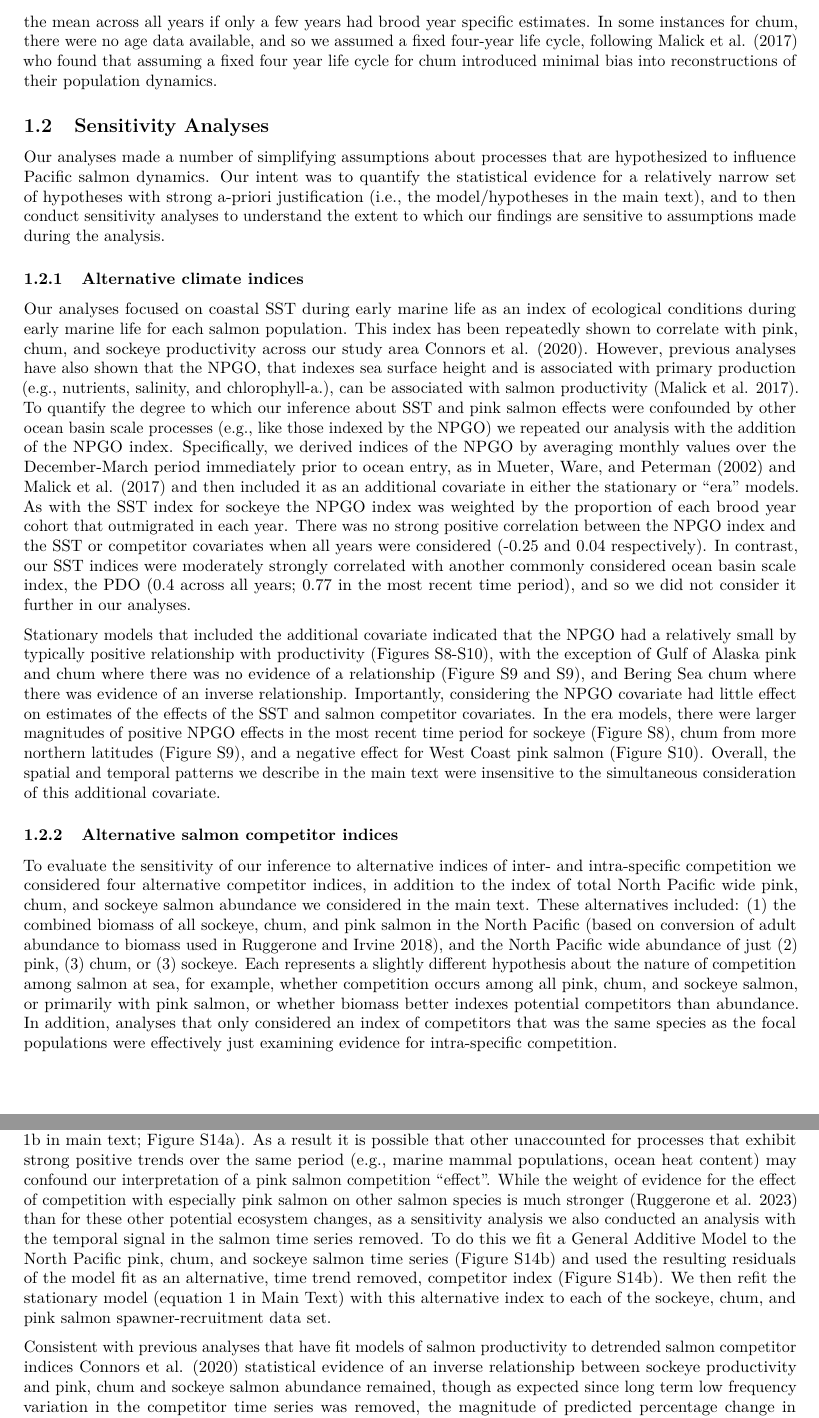
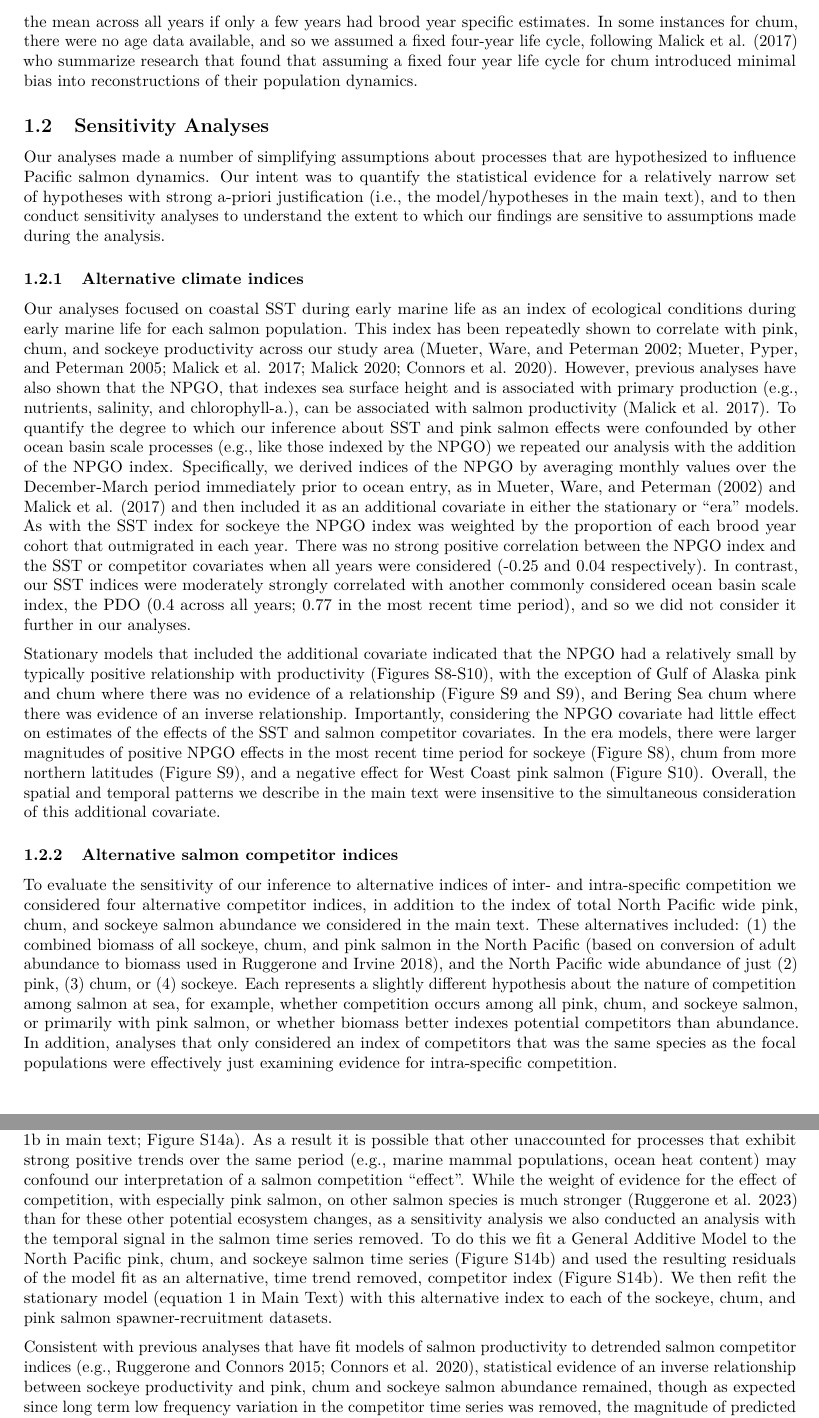
Before and after one commit to Pacific-salmon-assess/Salmon-warming-crowded-oceans, an R Markdown document (Rmd/SI_analysis.Rmd): two parts of pages 2 and 3 of 41, joined at a grey line, cut so that both start at the same text. The pictures show the output file Rmd/SI_analysis.pdf that the author committed with the source.

Commit message:
more SI edits

```diff
--- a/Rmd/SI_analysis.Rmd
+++ b/Rmd/SI_analysis.Rmd
@@ -28,5 +28,5 @@ Unlike for other systems and species, estimates of spawner abundance for Fraser
 
-Sockeye can rear in freshwater for a variable length of time before migrating to sea, and both sockeye and chum can mature and return to spawn at variable ages. Where possible we used brood year specific estimates of age at ocean entry and return; when this data was not available we used estimates from adjacent years, or the mean across all years if only a few years had brood year specific estimates. In some instances for chum, there were no age data available, and so we assumed a fixed four-year life cycle, following @malick2017effects who found that assuming a fixed four year life cycle for chum introduced minimal bias into reconstructions of their population dynamics.
+Sockeye can rear in freshwater for a variable length of time before migrating to sea, and both sockeye and chum can mature and return to spawn at variable ages. Where possible we used brood year specific estimates of age at ocean entry and return; when this data was not available we used estimates from adjacent years, or the mean across all years if only a few years had brood year specific estimates. In some instances for chum, there were no age data available, and so we assumed a fixed four-year life cycle, following @malick2017effects who summarize research that found that assuming a fixed four year life cycle for chum introduced minimal bias into reconstructions of their population dynamics.
 
 ## Sensitivity Analyses
 
@@ -34,21 +34,21 @@ Our analyses made a number of simplifying assumptions about processes that are h
 
 ### Alternative climate indices
 
-Our analyses focused on coastal SST during early marine life as an index of ecological conditions during early marine life for each salmon population. This index has been repeatedly shown to correlate with pink, chum, and sockeye productivity across our study area [@mueter2002spatial, @mueter2005relationships,@malick2017effects, @malick2020time, @connors2020climate]. However, previous analyses have also shown that the NPGO, that indexes sea surface height and is associated with primary production (e.g., nutrients, salinity, and chlorophyll-a.), can be associated with salmon productivity [@malick2017effects]. To quantify the degree to which our inference about SST and pink salmon effects were confounded by other ocean basin scale processes (e.g., like those indexed by the NPGO) we repeated our analysis with the addition of the NPGO index. Specifically, we derived indices of the NPGO by averaging monthly values over the December-March period immediately prior to ocean entry, as in @mueter2002spatial and @malick2017effects and then included it as an additional covariate in either the stationary or "era" models. As with the SST index for sockeye the NPGO index was weighted by the proportion of each brood year cohort that outmigrated in each year. There was no strong positive correlation between the NPGO index and the SST or competitor covariates when all years were considered (-0.25 and 0.04 respectively). In contrast, our SST indices were moderately strongly correlated with another commonly considered ocean basin scale index, the PDO (0.4 across all years; 0.77 in the most recent time period), and so we did not consider it further in our analyses.
+Our analyses focused on coastal SST during early marine life as an index of ecological conditions during early marine life for each salmon population. This index has been repeatedly shown to correlate with pink, chum, and sockeye productivity across our study area [@mueter2002spatial; @mueter2005relationships;@malick2017effects; @malick2020time; @connors2020climate]. However, previous analyses have also shown that the NPGO, that indexes sea surface height and is associated with primary production (e.g., nutrients, salinity, and chlorophyll-a.), can be associated with salmon productivity [@malick2017effects]. To quantify the degree to which our inference about SST and pink salmon effects were confounded by other ocean basin scale processes (e.g., like those indexed by the NPGO) we repeated our analysis with the addition of the NPGO index. Specifically, we derived indices of the NPGO by averaging monthly values over the December-March period immediately prior to ocean entry, as in @mueter2002spatial and @malick2017effects and then included it as an additional covariate in either the stationary or "era" models. As with the SST index for sockeye the NPGO index was weighted by the proportion of each brood year cohort that outmigrated in each year. There was no strong positive correlation between the NPGO index and the SST or competitor covariates when all years were considered (-0.25 and 0.04 respectively). In contrast, our SST indices were moderately strongly correlated with another commonly considered ocean basin scale index, the PDO (0.4 across all years; 0.77 in the most recent time period), and so we did not consider it further in our analyses.
 
 Stationary models that included the additional covariate indicated that the NPGO had a relatively small by typically positive relationship with productivity (Figures \@ref(fig:fig-s7)-\@ref(fig:fig-s9)), with the exception of Gulf of Alaska pink and chum where  there was no evidence of a relationship (Figure \@ref(fig:fig-s8) and \@ref(fig:fig-s8)), and Bering Sea chum where there was evidence of an inverse relationship. Importantly, considering the NPGO covariate had little effect on estimates of the effects of the SST and salmon competitor covariates. In the era models, there were larger magnitudes of positive NPGO effects in the most recent time period for sockeye (Figure \@ref(fig:fig-s7)), chum from more northern latitudes (Figure \@ref(fig:fig-s8)), and a negative effect for West Coast pink salmon (Figure \@ref(fig:fig-s9)). Overall, the spatial and temporal patterns we describe in the main text were insensitive to the simultaneous consideration of this additional covariate.
 
 ### Alternative salmon competitor indices
 
-To evaluate the sensitivity of our inference to alternative indices of inter- and intra-specific competition we considered four alternative competitor indices, in addition to the index of total North Pacific wide pink, chum, and sockeye salmon abundance we considered in the main text. These alternatives included: (1) the combined biomass of all sockeye, chum, and pink salmon in the North Pacific [based on conversion of adult abundance to biomass used in @ruggerone2018numbers], and the North Pacific wide abundance of just (2) pink, (3) chum, or (3) sockeye. Each represents a slightly different hypothesis about the nature of competition among salmon at sea, for example, whether competition occurs among all pink, chum, and sockeye salmon, or primarily with pink salmon, or whether biomass better indexes potential competitors than abundance. In addition, analyses that only considered an index of competitors that was the same species as the focal populations were effectively just examining evidence for intra-specific competition.
+To evaluate the sensitivity of our inference to alternative indices of inter- and intra-specific competition we considered four alternative competitor indices, in addition to the index of total North Pacific wide pink, chum, and sockeye salmon abundance we considered in the main text. These alternatives included: (1) the combined biomass of all sockeye, chum, and pink salmon in the North Pacific [based on conversion of adult abundance to biomass used in @ruggerone2018numbers], and the North Pacific wide abundance of just (2) pink, (3) chum, or (4) sockeye. Each represents a slightly different hypothesis about the nature of competition among salmon at sea, for example, whether competition occurs among all pink, chum, and sockeye salmon, or primarily with pink salmon, or whether biomass better indexes potential competitors than abundance. In addition, analyses that only considered an index of competitors that was the same species as the focal populations were effectively just examining evidence for intra-specific competition.
 
 We quantified the sensitivity of our results to these alternative assumptions by substituting each alternative index for the total abundance of pink, chum and sockeye we considered as a competitor index into the stationary models described in eqn. 1-4 in the main text. The indices were calculated in the same way as the original competitor index. We found that in general, while there were subtle differences in the estimated magnitude of competitor effects (and their interaction with SST), overall when estimated effects were strong in our baseline analysis they remained of a similar magnitude and direction when considering biomass instead of abundance but were often somewhat weaker when considering just individual species competitor indices (Figures \@ref(fig:fig-s10)-\@ref(fig:fig-s12)).
 
 ### Detrended salmon competitor indices
 
-The pink, chum, and sockeye salmon abundance time series we considered as an index of competition among salmon at sea exhibits an increasing time trend, in addition to high frequency year-to-year variation (Figure 1b in main text; Figure \@ref(fig:fig-s13)a). As a result it is possible that other unaccounted for processes that exhibit strong positive trends over the same period (e.g., marine mammal populations, ocean heat content) may confound our interpretation of a pink salmon competition "effect". While the weight of evidence for the effect of competition with especially pink salmon on other salmon species is much stronger [@ruggerone2023diatoms] than for these other potential ecosystem changes, as a sensitivity analysis we also conducted an analysis with the temporal signal in the salmon time series removed. To do this we fit a General Additive Model to the North Pacific pink, chum, and sockeye salmon time series (Figure \@ref(fig:fig-s13)b) and used the resulting residuals of the model fit as an alternative, time trend removed, competitor index (Figure \@ref(fig:fig-s13)b). We then refit the stationary model (equation 1 in Main Text) with this alternative index to each of the sockeye, chum, and pink salmon spawner-recruitment data set.
+The pink, chum, and sockeye salmon abundance time series we considered as an index of competition among salmon at sea exhibits an increasing time trend, in addition to high frequency year-to-year variation (Figure 1b in main text; Figure \@ref(fig:fig-s13)a). As a result it is possible that other unaccounted for processes that exhibit strong positive trends over the same period (e.g., marine mammal populations, ocean heat content) may confound our interpretation of a salmon competition "effect". While the weight of evidence for the effect of competition, with especially pink salmon, on other salmon species is much stronger [@ruggerone2023diatoms] than for these other potential ecosystem changes, as a sensitivity analysis we also conducted an analysis with the temporal signal in the salmon time series removed. To do this we fit a General Additive Model to the North Pacific pink, chum, and sockeye salmon time series (Figure \@ref(fig:fig-s13)b) and used the resulting residuals of the model fit as an alternative, time trend removed, competitor index (Figure \@ref(fig:fig-s13)b). We then refit the stationary model (equation 1 in Main Text) with this alternative index to each of the sockeye, chum, and pink salmon spawner-recruitment datasets.
 
-Consistent with previous analyses that have fit models of salmon productivity to detrended salmon competitor indices [@ruggerone2015productivity, @connors2020climate] statistical evidence of an inverse relationship between sockeye productivity and pink, chum and sockeye salmon abundance remained, though as expected since long term low frequency variation in the competitor time series was removed, the magnitude of predicted percentage change in recruits-per-spawner was smaller (Figure \@ref(fig:fig-s14)).
+Consistent with previous analyses that have fit models of salmon productivity to detrended salmon competitor indices [e.g., @ruggerone2015productivity; @connors2020climate], statistical evidence of an inverse relationship between sockeye productivity and pink, chum and sockeye salmon abundance remained, though as expected since long term low frequency variation in the competitor time series was removed, the magnitude of predicted percentage change in recruits-per-spawner was smaller (Figure \@ref(fig:fig-s14)).
 
 \newpage
 
```
Also changed, not shown: Rmd/SI_analysis.pdf, Rmd/SI_analysis.Rmd (2 more changed lines), 1 other file.
